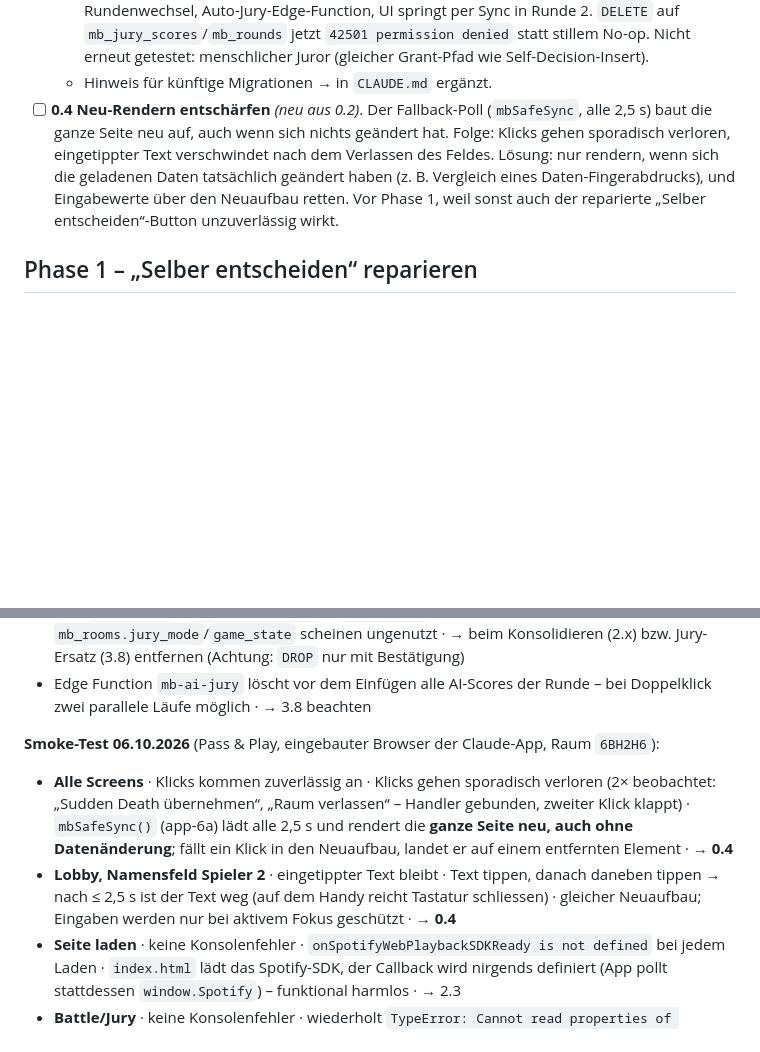
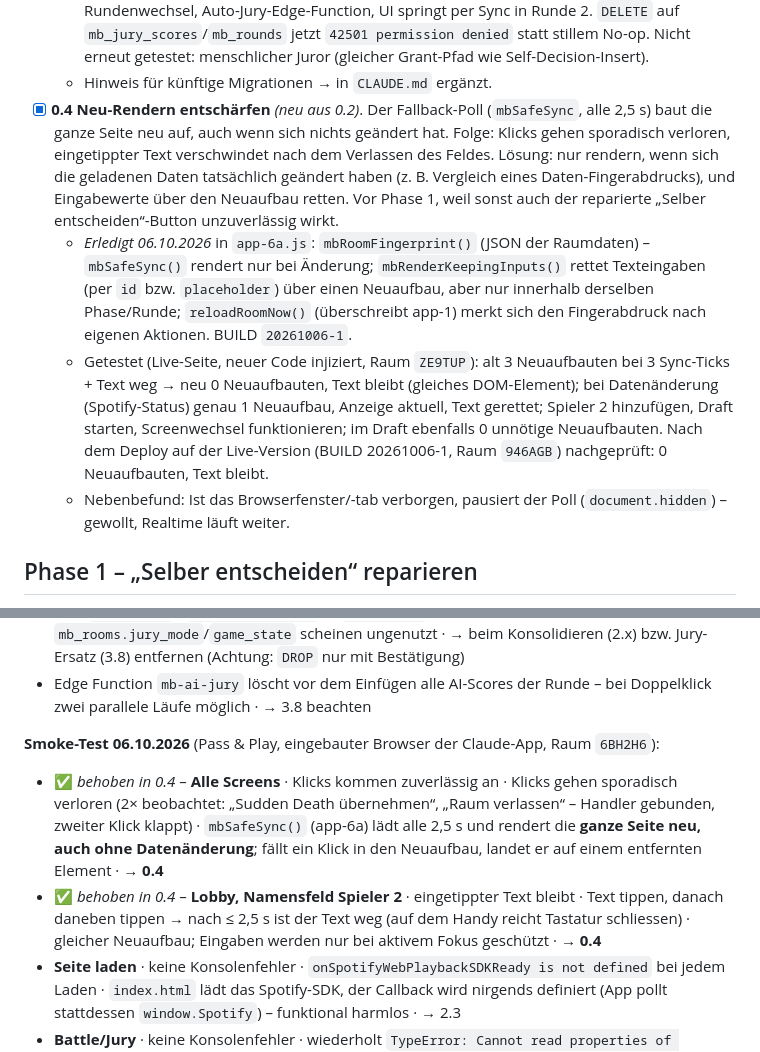
Before and after one commit to MonkeyDsvakidan/MusicBattle, a Markdown page: ROADMAP.md, 2 parts joined by grey strips. Rendered like a GitHub page; blank space fills up the shorter version.

Commit message:
docs: 0.4 abgehakt, Live-Prüfung eingetragen
Co-Authored-By: Claude Opus 5.5 <noreply@anthropic.com>

```diff
--- a/ROADMAP.md
+++ b/ROADMAP.md
@@ -33,7 +33,10 @@
   - Gleichzeitig die Drift-Migration aus 0.1 live registriert (No-op) → neue Version `20261006143741`, Datei umbenannt. Remote-Historie und `supabase/migrations/` sind jetzt deckungsgleich (11 Migrationen).
   - Getestet (live, App-Session im Browser, Raum `K4W6BH`): Raum erstellen, Spieler 2 lokal, Spotify-Status setzen, Draft starten (`mb_rooms` update), 10 Draft-Picks, Skip, Battle starten, 2 Submissions, Startpunkt ändern, Song-Sperre greift weiter, Self-Decision-Scorecard einfügen, Rundenwechsel, Auto-Jury-Edge-Function, UI springt per Sync in Runde 2. `DELETE` auf `mb_jury_scores`/`mb_rounds` jetzt `42501 permission denied` statt stillem No-op. Nicht erneut getestet: menschlicher Juror (gleicher Grant-Pfad wie Self-Decision-Insert).
   - Hinweis für künftige Migrationen → in `CLAUDE.md` ergänzt.
-- [ ] **0.4 Neu-Rendern entschärfen** *(neu aus 0.2)*. Der Fallback-Poll (`mbSafeSync`, alle 2,5 s) baut die ganze Seite neu auf, auch wenn sich nichts geändert hat. Folge: Klicks gehen sporadisch verloren, eingetippter Text verschwindet nach dem Verlassen des Feldes. Lösung: nur rendern, wenn sich die geladenen Daten tatsächlich geändert haben (z. B. Vergleich eines Daten-Fingerabdrucks), und Eingabewerte über den Neuaufbau retten. Vor Phase 1, weil sonst auch der reparierte „Selber entscheiden“-Button unzuverlässig wirkt.
+- [x] **0.4 Neu-Rendern entschärfen** *(neu aus 0.2)*. Der Fallback-Poll (`mbSafeSync`, alle 2,5 s) baut die ganze Seite neu auf, auch wenn sich nichts geändert hat. Folge: Klicks gehen sporadisch verloren, eingetippter Text verschwindet nach dem Verlassen des Feldes. Lösung: nur rendern, wenn sich die geladenen Daten tatsächlich geändert haben (z. B. Vergleich eines Daten-Fingerabdrucks), und Eingabewerte über den Neuaufbau retten. Vor Phase 1, weil sonst auch der reparierte „Selber entscheiden“-Button unzuverlässig wirkt.
+  - *Erledigt 06.10.2026* in `app-6a.js`: `mbRoomFingerprint()` (JSON der Raumdaten) – `mbSafeSync()` rendert nur bei Änderung; `mbRenderKeepingInputs()` rettet Texteingaben (per `id` bzw. `placeholder`) über einen Neuaufbau, aber nur innerhalb derselben Phase/Runde; `reloadRoomNow()` (überschreibt app-1) merkt sich den Fingerabdruck nach eigenen Aktionen. BUILD `20261006-1`.
+  - Getestet (Live-Seite, neuer Code injiziert, Raum `ZE9TUP`): alt 3 Neuaufbauten bei 3 Sync-Ticks + Text weg → neu 0 Neuaufbauten, Text bleibt (gleiches DOM-Element); bei Datenänderung (Spotify-Status) genau 1 Neuaufbau, Anzeige aktuell, Text gerettet; Spieler 2 hinzufügen, Draft starten, Screenwechsel funktionieren; im Draft ebenfalls 0 unnötige Neuaufbauten. Nach dem Deploy auf der Live-Version (BUILD 20261006-1, Raum `946AGB`) nachgeprüft: 0 Neuaufbauten, Text bleibt.
+  - Nebenbefund: Ist das Browserfenster/-tab verborgen, pausiert der Poll (`document.hidden`) – gewollt, Realtime läuft weiter.
 
 ## Phase 1 – „Selber entscheiden“ reparieren
 
@@ -98,8 +101,8 @@ Grundidee: Die Daten werden **einmal pro Song** gesammelt und gespeichert. Die f
 
 **Smoke-Test 06.10.2026** (Pass & Play, eingebauter Browser der Claude-App, Raum `6BH2H6`):
 
-- **Alle Screens** · Klicks kommen zuverlässig an · Klicks gehen sporadisch verloren (2× beobachtet: „Sudden Death übernehmen“, „Raum verlassen“ – Handler gebunden, zweiter Klick klappt) · `mbSafeSync()` (app-6a) lädt alle 2,5 s und rendert die **ganze Seite neu, auch ohne Datenänderung**; fällt ein Klick in den Neuaufbau, landet er auf einem entfernten Element · → **0.4**
-- **Lobby, Namensfeld Spieler 2** · eingetippter Text bleibt · Text tippen, danach daneben tippen → nach ≤ 2,5 s ist der Text weg (auf dem Handy reicht Tastatur schliessen) · gleicher Neuaufbau; Eingaben werden nur bei aktivem Fokus geschützt · → **0.4**
+- ✅ *behoben in 0.4* – **Alle Screens** · Klicks kommen zuverlässig an · Klicks gehen sporadisch verloren (2× beobachtet: „Sudden Death übernehmen“, „Raum verlassen“ – Handler gebunden, zweiter Klick klappt) · `mbSafeSync()` (app-6a) lädt alle 2,5 s und rendert die **ganze Seite neu, auch ohne Datenänderung**; fällt ein Klick in den Neuaufbau, landet er auf einem entfernten Element · → **0.4**
+- ✅ *behoben in 0.4* – **Lobby, Namensfeld Spieler 2** · eingetippter Text bleibt · Text tippen, danach daneben tippen → nach ≤ 2,5 s ist der Text weg (auf dem Handy reicht Tastatur schliessen) · gleicher Neuaufbau; Eingaben werden nur bei aktivem Fokus geschützt · → **0.4**
 - **Seite laden** · keine Konsolenfehler · `onSpotifyWebPlaybackSDKReady is not defined` bei jedem Laden · `index.html` lädt das Spotify-SDK, der Callback wird nirgends definiert (App pollt stattdessen `window.Spotify`) – funktional harmlos · → 2.3
 - **Battle/Jury** · keine Konsolenfehler · wiederholt `TypeError: Cannot read properties of undefined (reading 'length')`, dazu einmal HTTP 400 · Quelle nicht gefunden (evtl. Spotify-SDK nach Init-Fehler) · in Chrome mit funktionierendem Player nachprüfen · → 0.2
 - **Lobby Pass & Play** · ein klarer Spotify-Hinweis · oben „ein Konto für beide“, bei Spieler 2 „öffnet Spotify für das zweite Konto“ · widersprüchliche Texte aus verschiedenen Dateiversionen · → 4.3
```
